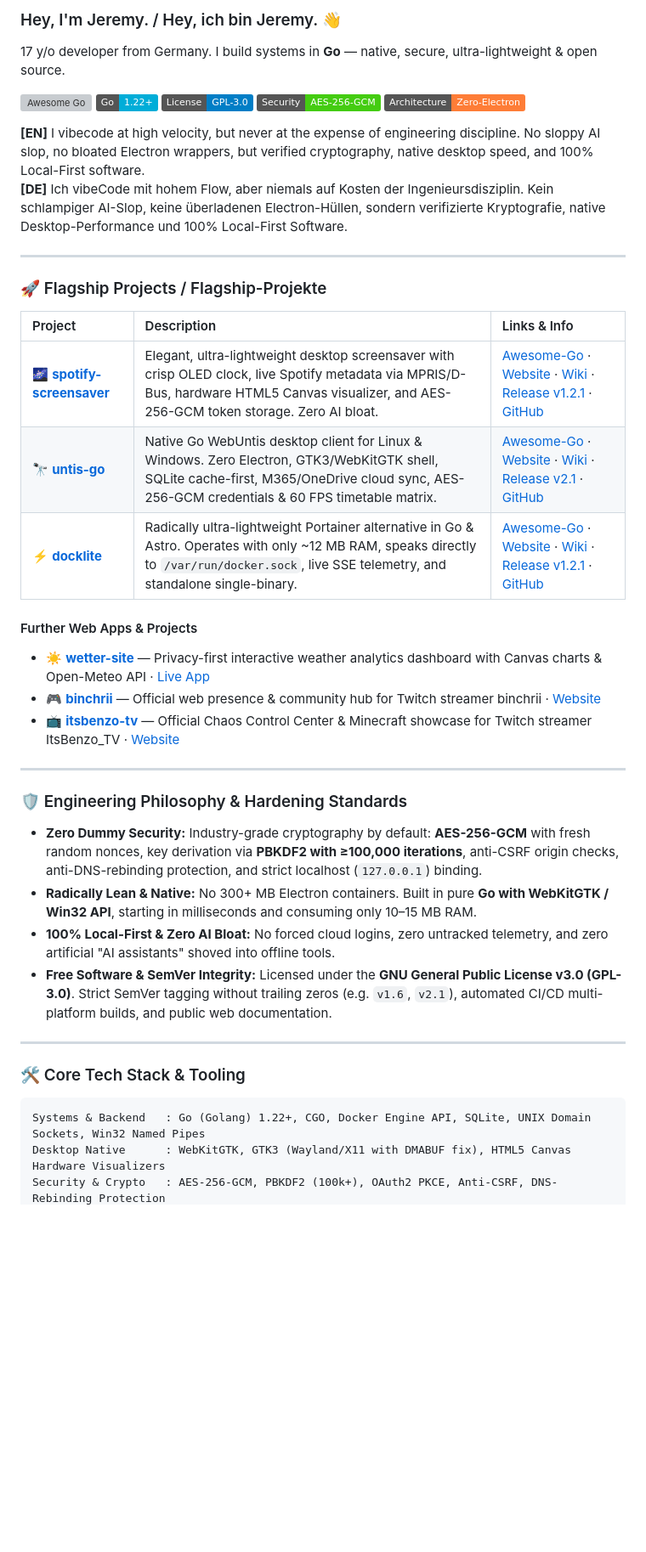
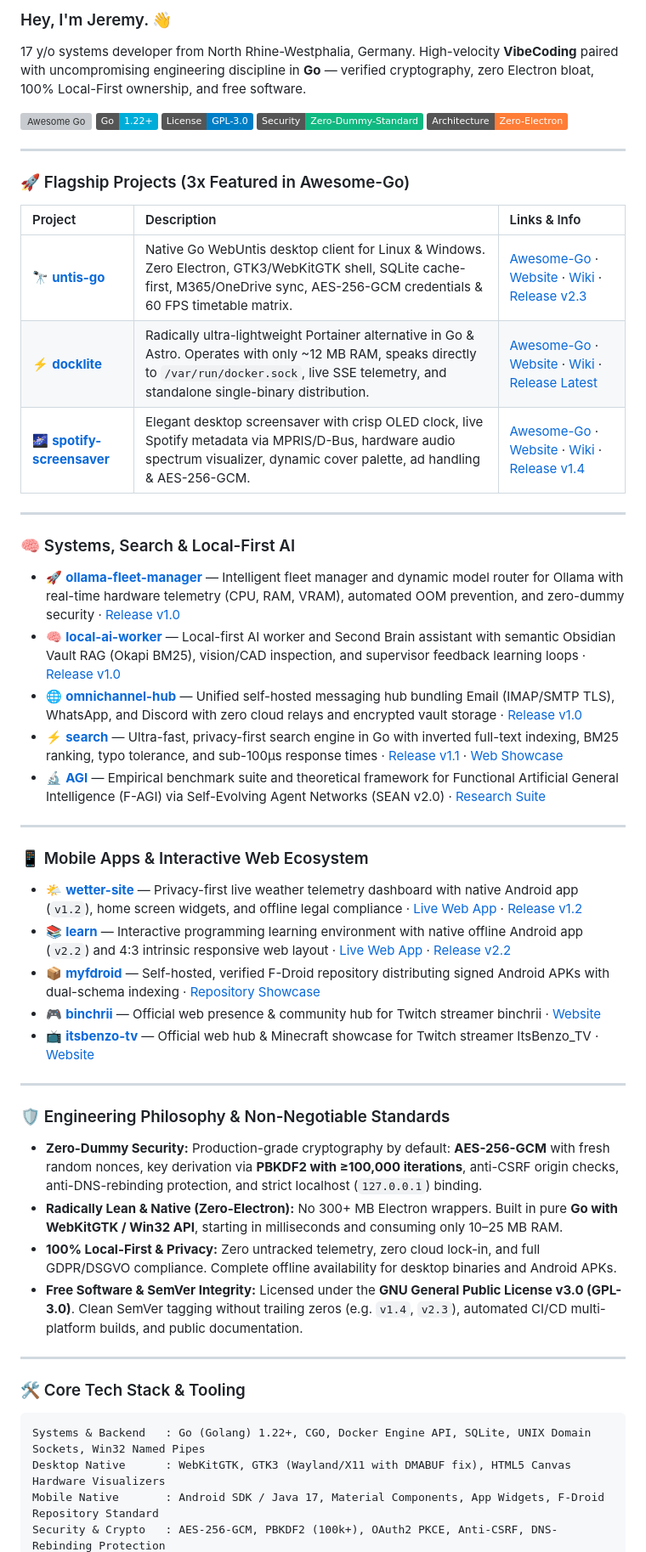
Before and after one commit to benzjeremy/benzjeremy, a Markdown page: README.md, the part around one of its changes. Shown at 85% size. GitHub-like rendering; badges without logos; blank space fills up the shorter version; grey boxes are pictures that could not be loaded.

Commit message:
docs: update profile README with latest projects, releases, and 100% English standard

````diff
--- a/README.md
+++ b/README.md
@@ -1,39 +1,51 @@
-### Hey, I'm Jeremy. / Hey, ich bin Jeremy. 👋
+### Hey, I'm Jeremy. 👋
 
-17 y/o developer from Germany. I build systems in **Go** — native, secure, ultra-lightweight & open source.
+17 y/o systems developer from North Rhine-Westphalia, Germany. High-velocity **VibeCoding** paired with uncompromising engineering discipline in **Go** — verified cryptography, zero Electron bloat, 100% Local-First ownership, and free software.
 
 [![Awesome Go](https://awesome.re/mentioned-badge.svg)](https://github.com/avelino/awesome-go)
 ![Go Version](https://img.shields.io/badge/Go-1.22+-00ADD8?logo=go&logoColor=white)
-![License](https://img.shields.io/badge/License-GPL--3.0-blue.svg)
-![Security](https://img.shields.io/badge/Security-AES--256--GCM-success)
+![License: GPL-3.0](https://img.shields.io/badge/License-GPL--3.0-blue.svg)
+![Security](https://img.shields.io/badge/Security-Zero--Dummy--Standard-10b981)
 ![Architecture](https://img.shields.io/badge/Architecture-Zero--Electron-orange)
-
-**[EN]** I vibecode at high velocity, but never at the expense of engineering discipline. No sloppy AI slop, no bloated Electron wrappers, but verified cryptography, native desktop speed, and 100% Local-First software.
-**[DE]** Ich vibeCode mit hohem Flow, aber niemals auf Kosten der Ingenieursdisziplin. Kein schlampiger AI-Slop, keine überladenen Electron-Hüllen, sondern verifizierte Kryptografie, native Desktop-Performance und 100% Local-First Software.
 
 ---
 
-### 🚀 Flagship Projects / Flagship-Projekte
+### 🚀 Flagship Projects (3x Featured in Awesome-Go)
 
 | Project | Description | Links & Info |
 | :--- | :--- | :--- |
-| 🌌 **[spotify-screensaver](https://github.com/benzjeremy/spotify-screensaver)** | Elegant, ultra-lightweight desktop screensaver with crisp OLED clock, live Spotify metadata via MPRIS/D-Bus, hardware HTML5 Canvas visualizer, and AES-256-GCM token storage. Zero AI bloat. | [Awesome-Go](https://github.com/avelino/awesome-go#other-software) · [Website](https://benzjeremy.github.io/spotify-screensaver/) · [Wiki](https://benzjeremy.github.io/spotify-screensaver/wiki/) · [Release v1.2.1](https://github.com/benzjeremy/spotify-screensaver/releases/tag/v1.2.1) · [GitHub](https://github.com/benzjeremy/spotify-screensaver) |
-| 🔭 **[untis-go](https://github.com/benzjeremy/untis-go)** | Native Go WebUntis desktop client for Linux & Windows. Zero Electron, GTK3/WebKitGTK shell, SQLite cache-first, M365/OneDrive cloud sync, AES-256-GCM credentials & 60 FPS timetable matrix. | [Awesome-Go](https://github.com/avelino/awesome-go#other-software) · [Website](https://benzjeremy.github.io/untis-go/) · [Wiki](https://benzjeremy.github.io/untis-go/wiki/) · [Release v2.1](https://github.com/benzjeremy/untis-go/releases/tag/v2.1) · [GitHub](https://github.com/benzjeremy/untis-go) |
-| ⚡ **[docklite](https://github.com/benzjeremy/docklite)** | Radically ultra-lightweight Portainer alternative in Go & Astro. Operates with only ~12 MB RAM, speaks directly to `/var/run/docker.sock`, live SSE telemetry, and standalone single-binary. | [Awesome-Go](https://github.com/avelino/awesome-go#other-software) · [Website](https://benzjeremy.github.io/docklite/) · [Wiki](https://benzjeremy.github.io/docklite/wiki/) · [Release v1.2.1](https://github.com/benzjeremy/docklite/releases/tag/v1.2.1) · [GitHub](https://github.com/benzjeremy/docklite) |
-
-#### Further Web Apps & Projects
-- ☀️ **[wetter-site](https://github.com/benzjeremy/wetter-site)** — Privacy-first interactive weather analytics dashboard with Canvas charts & Open-Meteo API · [Live App](https://benzjeremy.github.io/wetter-site/)
-- 🎮 **[binchrii](https://github.com/benzjeremy/binchrii)** — Official web presence & community hub for Twitch streamer binchrii · [Website](https://benzjeremy.github.io/binchrii/)
-- 📺 **[itsbenzo-tv](https://github.com/benzjeremy/itsbenzo-tv)** — Official Chaos Control Center & Minecraft showcase for Twitch streamer ItsBenzo_TV · [Website](https://benzjeremy.github.io/itsbenzo-tv/)
+| 🔭 **[untis-go](https://github.com/benzjeremy/untis-go)** | Native Go WebUntis desktop client for Linux & Windows. Zero Electron, GTK3/WebKitGTK shell, SQLite cache-first, M365/OneDrive sync, AES-256-GCM credentials & 60 FPS timetable matrix. | [Awesome-Go](https://github.com/avelino/awesome-go#other-software) · [Website](https://benzjeremy.github.io/untis-go/) · [Wiki](https://benzjeremy.github.io/untis-go/wiki/) · [Release v2.3](https://github.com/benzjeremy/untis-go/releases/latest) |
+| ⚡ **[docklite](https://github.com/benzjeremy/docklite)** | Radically ultra-lightweight Portainer alternative in Go & Astro. Operates with only ~12 MB RAM, speaks directly to `/var/run/docker.sock`, live SSE telemetry, and standalone single-binary distribution. | [Awesome-Go](https://github.com/avelino/awesome-go#devops-tools) · [Website](https://benzjeremy.github.io/docklite/) · [Wiki](https://benzjeremy.github.io/docklite/wiki/) · [Release Latest](https://github.com/benzjeremy/docklite/releases/latest) |
+| 🌌 **[spotify-screensaver](https://github.com/benzjeremy/spotify-screensaver)** | Elegant desktop screensaver with crisp OLED clock, live Spotify metadata via MPRIS/D-Bus, hardware audio spectrum visualizer, dynamic cover palette, ad handling & AES-256-GCM. | [Awesome-Go](https://github.com/avelino/awesome-go#other-software) · [Website](https://benzjeremy.github.io/spotify-screensaver/) · [Wiki](https://benzjeremy.github.io/spotify-screensaver/wiki/) · [Release v1.4](https://github.com/benzjeremy/spotify-screensaver/releases/latest) |
 
 ---
 
-### 🛡️ Engineering Philosophy & Hardening Standards
+### 🧠 Systems, Search & Local-First AI
 
-- **Zero Dummy Security:** Industry-grade cryptography by default: **AES-256-GCM** with fresh random nonces, key derivation via **PBKDF2 with ≥100,000 iterations**, anti-CSRF origin checks, anti-DNS-rebinding protection, and strict localhost (`127.0.0.1`) binding.
-- **Radically Lean & Native:** No 300+ MB Electron containers. Built in pure **Go with WebKitGTK / Win32 API**, starting in milliseconds and consuming only 10–15 MB RAM.
-- **100% Local-First & Zero AI Bloat:** No forced cloud logins, zero untracked telemetry, and zero artificial "AI assistants" shoved into offline tools.
-- **Free Software & SemVer Integrity:** Licensed under the **GNU General Public License v3.0 (GPL-3.0)**. Strict SemVer tagging without trailing zeros (e.g. `v1.6`, `v2.1`), automated CI/CD multi-platform builds, and public web documentation.
+- 🚀 **[ollama-fleet-manager](https://github.com/benzjeremy/ollama-fleet-manager)** — Intelligent fleet manager and dynamic model router for Ollama with real-time hardware telemetry (CPU, RAM, VRAM), automated OOM prevention, and zero-dummy security · [Release v1.0](https://github.com/benzjeremy/ollama-fleet-manager/releases/latest)
+- 🧠 **[local-ai-worker](https://github.com/benzjeremy/local-ai-worker)** — Local-first AI worker and Second Brain assistant with semantic Obsidian Vault RAG (Okapi BM25), vision/CAD inspection, and supervisor feedback learning loops · [Release v1.0](https://github.com/benzjeremy/local-ai-worker/releases/latest)
+- 🌐 **[omnichannel-hub](https://github.com/benzjeremy/omnichannel-hub)** — Unified self-hosted messaging hub bundling Email (IMAP/SMTP TLS), WhatsApp, and Discord with zero cloud relays and encrypted vault storage · [Release v1.0](https://github.com/benzjeremy/omnichannel-hub/releases/latest)
+- ⚡ **[search](https://github.com/benzjeremy/search)** — Ultra-fast, privacy-first search engine in Go with inverted full-text indexing, BM25 ranking, typo tolerance, and sub-100μs response times · [Release v1.1](https://github.com/benzjeremy/search/releases/latest) · [Web Showcase](https://benzjeremy.github.io/search/)
+- 🔬 **[AGI](https://github.com/benzjeremy/AGI)** — Empirical benchmark suite and theoretical framework for Functional Artificial General Intelligence (F-AGI) via Self-Evolving Agent Networks (SEAN v2.0) · [Research Suite](https://benzjeremy.github.io/agi-research/)
+
+---
+
+### 📱 Mobile Apps & Interactive Web Ecosystem
+
+- 🌤️ **[wetter-site](https://github.com/benzjeremy/wetter-site)** — Privacy-first live weather telemetry dashboard with native Android app (`v1.2`), home screen widgets, and offline legal compliance · [Live Web App](https://benzjeremy.github.io/wetter-site/app/) · [Release v1.2](https://github.com/benzjeremy/wetter-site/releases/latest)
+- 📚 **[learn](https://github.com/benzjeremy/learn)** — Interactive programming learning environment with native offline Android app (`v2.2`) and 4:3 intrinsic responsive web layout · [Live Web App](https://benzjeremy.github.io/learn/app/) · [Release v2.2](https://github.com/benzjeremy/learn/releases/latest)
+- 📦 **[myfdroid](https://github.com/benzjeremy/myfdroid)** — Self-hosted, verified F-Droid repository distributing signed Android APKs with dual-schema indexing · [Repository Showcase](https://benzjeremy.github.io/myfdroid/)
+- 🎮 **[binchrii](https://github.com/benzjeremy/binchrii)** — Official web presence & community hub for Twitch streamer binchrii · [Website](https://benzjeremy.github.io/binchrii/)
+- 📺 **[itsbenzo-tv](https://github.com/benzjeremy/itsbenzo-tv)** — Official web hub & Minecraft showcase for Twitch streamer ItsBenzo_TV · [Website](https://benzjeremy.github.io/itsbenzo-tv/)
+
+---
+
+### 🛡️ Engineering Philosophy & Non-Negotiable Standards
+
+- **Zero-Dummy Security:** Production-grade cryptography by default: **AES-256-GCM** with fresh random nonces, key derivation via **PBKDF2 with ≥100,000 iterations**, anti-CSRF origin checks, anti-DNS-rebinding protection, and strict localhost (`127.0.0.1`) binding.
+- **Radically Lean & Native (Zero-Electron):** No 300+ MB Electron wrappers. Built in pure **Go with WebKitGTK / Win32 API**, starting in milliseconds and consuming only 10–25 MB RAM.
+- **100% Local-First & Privacy:** Zero untracked telemetry, zero cloud lock-in, and full GDPR/DSGVO compliance. Complete offline availability for desktop binaries and Android APKs.
+- **Free Software & SemVer Integrity:** Licensed under the **GNU General Public License v3.0 (GPL-3.0)**. Clean SemVer tagging without trailing zeros (e.g. `v1.4`, `v2.3`), automated CI/CD multi-platform builds, and public documentation.
 
 ---
 
@@ -42,4 +54,5 @@
 ```
 Systems & Backend   : Go (Golang) 1.22+, CGO, Docker Engine API, SQLite, UNIX Domain Sockets, Win32 Named Pipes
 Desktop Native      : WebKitGTK, GTK3 (Wayland/X11 with DMABUF fix), HTML5 Canvas Hardware Visualizers
+Mobile Native       : Android SDK / Java 17, Material Components, App Widgets, F-Droid Repository Standard
 Security & Crypto   : AES-256-GCM, PBKDF2 (100k+), OAuth2 PKCE, Anti-CSRF, DNS-Rebinding Protection
````
Also changed, not shown: other parts of README.md (+1 -3 lines).
